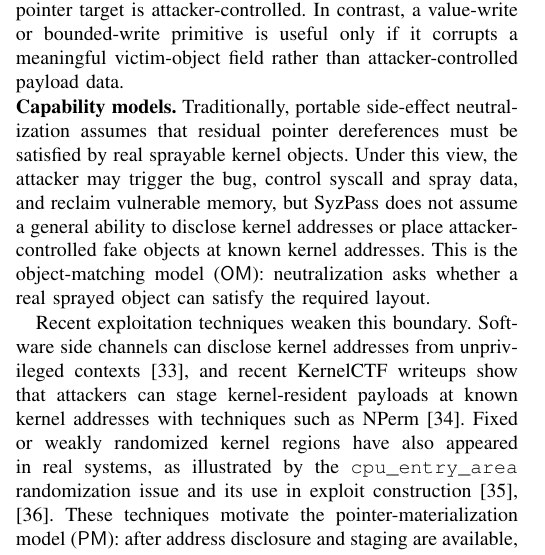
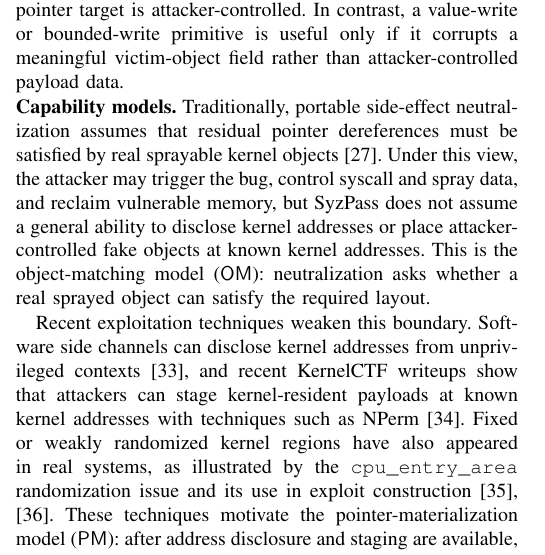
Before and after one commit to TomAPU/syzpass-paper, a LaTeX paper (ndss.tex, which reads sections/05-syzpass-design.tex): part of one column of page 8 of 15, cut so that both start at the same text. Compiled offline with pdfLaTeX; a missing font is replaced by an installed copy or a similar font; a LaTeX package or settings file that is missing is left out.

Commit message:
add cite

```diff
--- a/sections/05-syzpass-design.tex
+++ b/sections/05-syzpass-design.tex
@@ -261,7 +261,7 @@ As discussed in \S~\ref{chap:eps}, pointer-dereference-related side effects are
 SyzPass performs neutralization after fixing the attacker's selected primitive. In our analysis, a \emph{selected primitive site} $s$ is the effect the attacker intends to exploit on one strategy, and the other effects on the same path are \emph{residual effects}. SyzPass asks two questions: whether $s$ remains useful as the primitive, and whether every residual effect can be avoided by path selection or made safe after it occurs. This separation is necessary because different primitive types fail in different ways. A pointer-shaped primitive can remain useful once its pointer target is attacker-controlled. In contrast, a value-write or bounded-write primitive is useful only if it corrupts a meaningful victim-object field rather than attacker-controlled payload data.
 
 \noindent\textbf{Capability models.}
-Traditionally, portable side-effect neutralization assumes that residual pointer dereferences must be satisfied by real sprayable kernel objects. Under this view, the attacker may trigger the bug, control syscall and spray data, and reclaim vulnerable memory, but SyzPass does not assume a general ability to disclose kernel addresses or place attacker-controlled fake objects at known kernel addresses. This is the object-matching model ($\mathsf{OM}$): neutralization asks whether a real sprayed object can satisfy the required layout.
+Traditionally, portable side-effect neutralization assumes that residual pointer dereferences must be satisfied by real sprayable kernel objects \cite{SETTLERS66:online}. Under this view, the attacker may trigger the bug, control syscall and spray data, and reclaim vulnerable memory, but SyzPass does not assume a general ability to disclose kernel addresses or place attacker-controlled fake objects at known kernel addresses. This is the object-matching model ($\mathsf{OM}$): neutralization asks whether a real sprayed object can satisfy the required layout.
 
 Recent exploitation techniques weaken this boundary. Software side channels can disclose kernel addresses from unprivileged contexts~\cite{kernelsnitch}, and recent KernelCTF writeups show that attackers can stage kernel-resident payloads at known kernel addresses with techniques such as NPerm~\cite{kernelctf-nperm}. Fixed or weakly randomized kernel regions have also appeared in real systems, as illustrated by the \texttt{cpu\_entry\_area} randomization issue and its use in exploit construction~\cite{cve20230597,kernelctf-cpuentry}. These techniques motivate the pointer-materialization model ($\mathsf{PM}$): after address disclosure and staging are available, neutralization asks whether the selected primitive and residual pointer-shaped effects remain memory-safe when the attacker can supply a controlled fake object at a disclosed kernel address.
 
```
